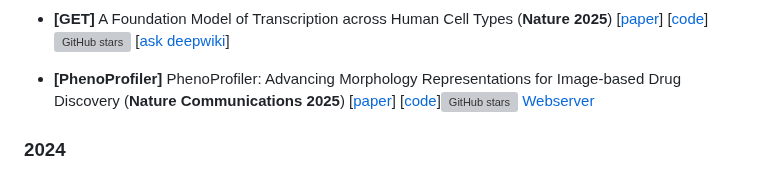
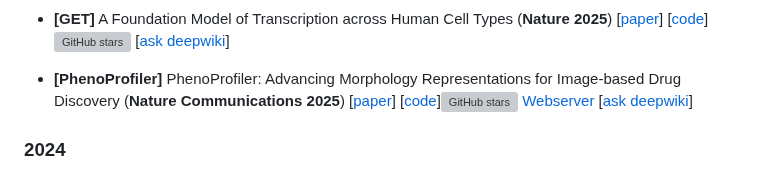
Before and after one commit to Boom5426/Awesome-Virtual-Cell, a Markdown page: README.md, the part around the change. Drawn GitHub-style; grey boxes are pictures that could not be loaded.

```diff
--- a/README.md
+++ b/README.md
@@ -210,7 +210,7 @@
 
 - <a name=""></a> **[GET]** A Foundation Model of Transcription across Human Cell Types (**Nature 2025**) [[paper](https://doi.org/10.1038/s41586-024-08391-z)]   [[code](https://github.com/GET-Foundation/get_model)]![GitHub stars](https://img.shields.io/github/stars/GET-Foundation/get_model.svg?logo=github&label=Stars)   [[ask deepwiki](https://deepwiki.com/GET-Foundation/get_model)]
 
-- <a name=""></a>**[PhenoProfiler]** PhenoProfiler: Advancing Morphology Representations for Image-based Drug Discovery (**Nature Communications 2025**) [[paper](https://arxiv.org/abs/2502.19568)] [[code](https://github.com/QSong-github/PhenoProfiler)]![GitHub stars](https://img.shields.io/github/stars/QSong-github/PhenoProfiler.svg?logo=github&label=Stars) [Webserver](https://phenoprofiler.org/)
+- <a name=""></a>**[PhenoProfiler]** PhenoProfiler: Advancing Morphology Representations for Image-based Drug Discovery (**Nature Communications 2025**) [[paper](https://arxiv.org/abs/2502.19568)] [[code](https://github.com/QSong-github/PhenoProfiler)]![GitHub stars](https://img.shields.io/github/stars/QSong-github/PhenoProfiler.svg?logo=github&label=Stars) [Webserver](https://phenoprofiler.org/)  [[ask deepwiki](https://deepwiki.com/QSong-github/PhenoProfiler)]
 
 ### 2024
 
```
